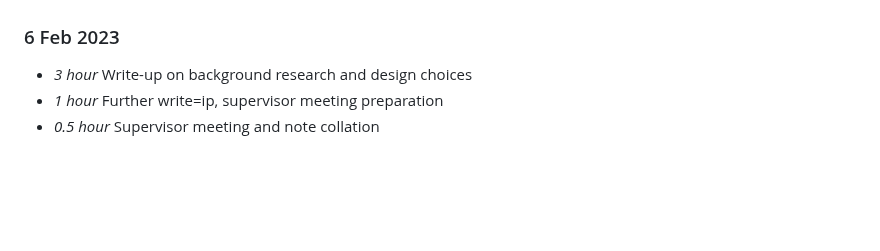
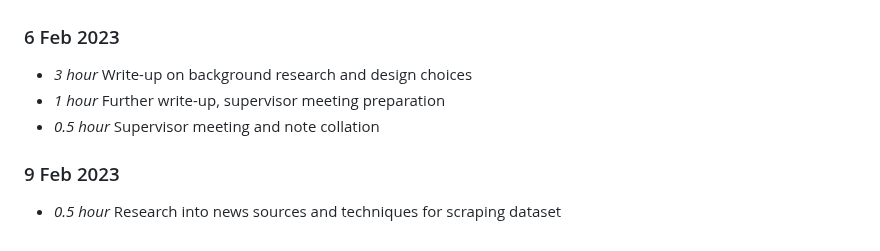
Before and after one commit to Adamanatite/nlp-global-news-monitor, a Markdown page: timelog.md, the part around the change. Rendered like a GitHub page; blank space fills up the shorter version.

Commit message:
Update timelog

```diff
--- a/timelog.md
+++ b/timelog.md
@@ -263,5 +263,8 @@
 
 ### 6 Feb 2023
 * *3 hour* Write-up on background research and design choices
-* *1 hour* Further write=ip, supervisor meeting preparation
+* *1 hour* Further write-up, supervisor meeting preparation
 * *0.5 hour* Supervisor meeting and note collation
+
+### 9 Feb 2023
+* *0.5 hour* Research into news sources and techniques for scraping dataset
```
